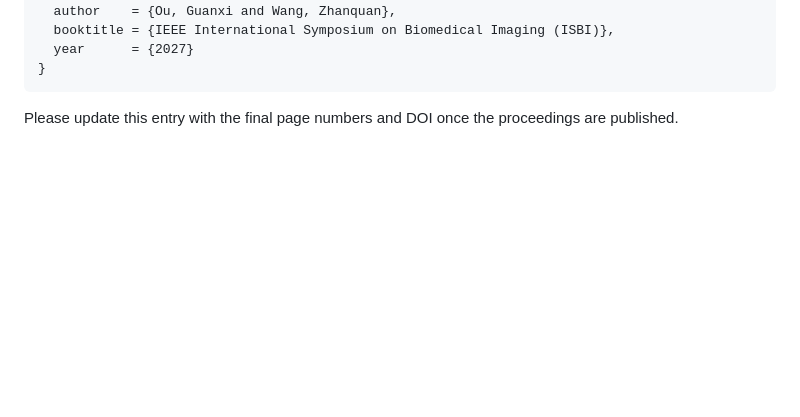
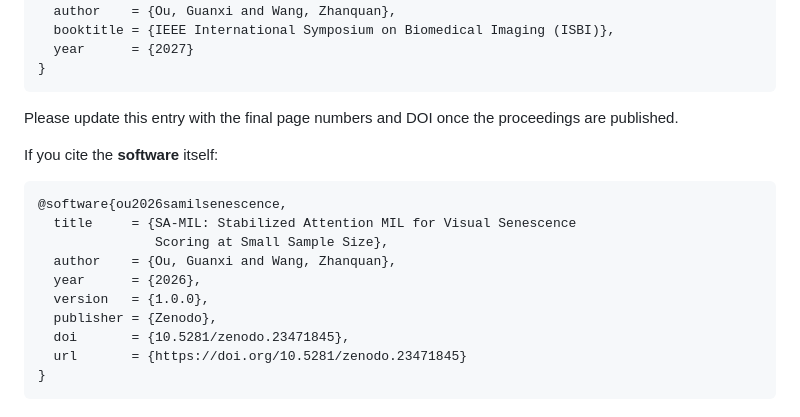
Before and after one commit to o1g2x3/sa-mil, a Markdown page: README.md, the part around one of its changes. GitHub-like rendering; blank space fills up the shorter version.

Commit message:
docs: add Zenodo DOI badge and software citation
DOI 10.5281/zenodo.23471845 (v1.0.0), minted from the v1.0.0 release.

````diff
--- a/README.md
+++ b/README.md
@@ -189,3 +191,18 @@ to the respective upstream projects.
 
 Please update this entry with the final page numbers and DOI once the
 proceedings are published.
+
+If you cite the **software** itself:
+
+```bibtex
+@software{ou2026samilsenescence,
+  title     = {SA-MIL: Stabilized Attention MIL for Visual Senescence
+               Scoring at Small Sample Size},
+  author    = {Ou, Guanxi and Wang, Zhanquan},
+  year      = {2026},
+  version   = {1.0.0},
+  publisher = {Zenodo},
+  doi       = {10.5281/zenodo.23471845},
+  url       = {https://doi.org/10.5281/zenodo.23471845}
+}
+```
````
Also changed, not shown: other parts of README.md (+2 -0 lines).
